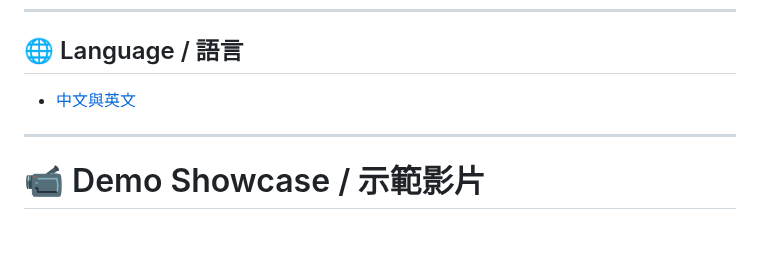
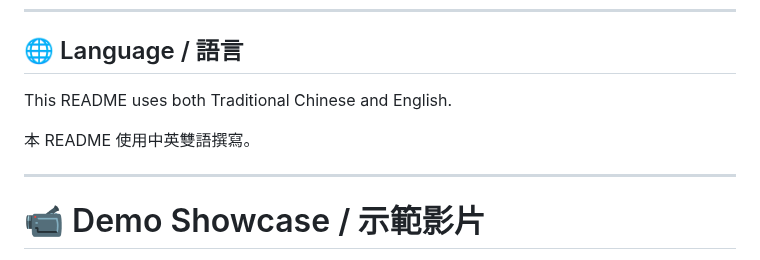
Before and after one commit to Sid-1996/PathofExile-Sid-GameTools_HealthMonitor, a Markdown page: README.md, the part around the change. Drawn GitHub-style; blank space fills up the shorter version.

```diff
--- a/README.md
+++ b/README.md
@@ -11,7 +11,9 @@ Built with Python + AutoHotkey + OCR / Image Recognition.
 
 ## 🌐 Language / 語言
 
-- [中文與英文](README.md)
+This README uses both Traditional Chinese and English.
+
+本 README 使用中英雙語撰寫。
 
 
 ---
```
